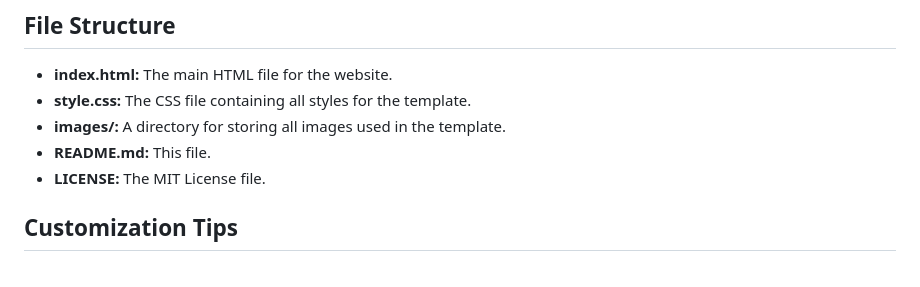
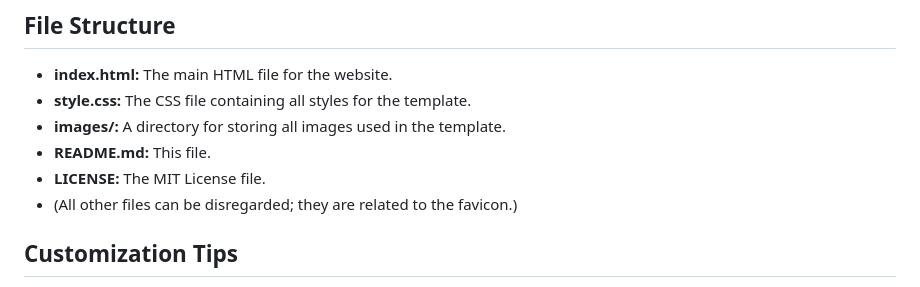
Before and after one commit to AlexMisra1/Gunn-High-School-Pickleball-Club-Website, a Markdown page: README.md, the part around the change. Rendered like a GitHub page.

```diff
--- a/README.md
+++ b/README.md
@@ -28,6 +28,7 @@ This template is designed to help you quickly set up a professional-looking webs
 - **images/:** A directory for storing all images used in the template.
 - **README.md:** This file.
 - **LICENSE:** The MIT License file.
+- (All other files can be disregarded; they are related to the favicon.)
 
 ## Customization Tips
 
```
